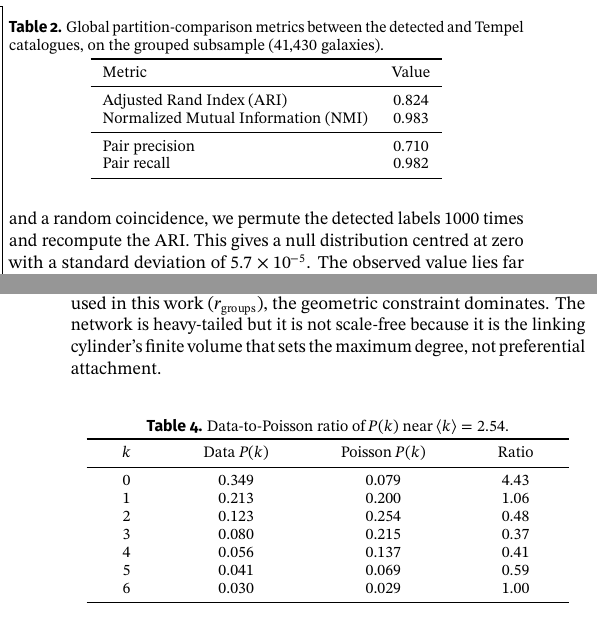
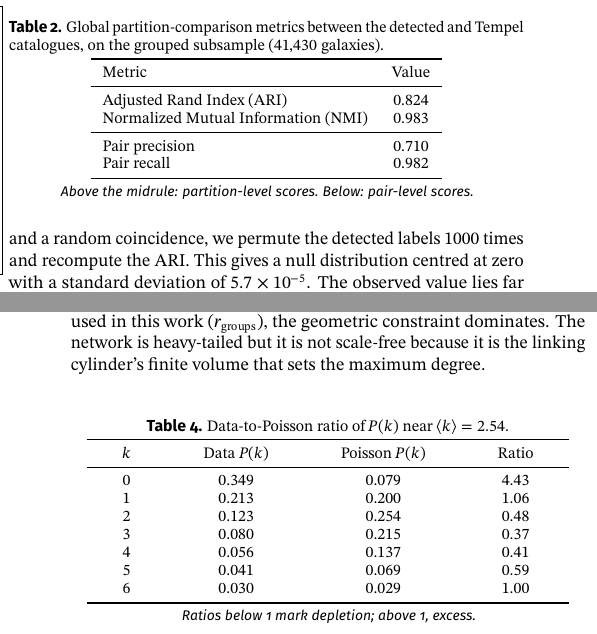
Before and after one commit to M-A-Tbn/CN-project, a LaTeX document (Report/main.tex): two parts of the columns of pages 7 and 8 of 11, joined at a grey line, cut so that both start at the same text. Compiled offline with pdfLaTeX.

Commit message:
formatting and placements corrected. ready for merge

```diff
--- a/Report/main.tex
+++ b/Report/main.tex
@@ -845,6 +845,7 @@ is not produced by chance.
         Pair recall                        & 0.982 \\
         \bottomrule
     \end{tabular}
+    \tabletext{Above the midrule: partition-level scores. Below: pair-level scores.}
 \end{table}
 
 \subsection{Network topology}
@@ -929,8 +930,7 @@ it is concave and truncated at $k_{\max}$. The situation arises because the degr
 bounded by the number of galaxies that can occupy a single linking cylinder. Finite sample
 size and luminosity selection also contribute, but at the linking length used in this work
 ($r_{\mathrm{groups}}$), the geometric constraint dominates. The network is heavy-tailed but it is not
-scale-free because it is the linking cylinder's finite volume that sets the maximum degree, not
-preferential attachment.
+scale-free because it is the linking cylinder's finite volume that sets the maximum degree.
 
 \begin{figure*}[t]
     \centering
@@ -963,6 +963,7 @@ preferential attachment.
         6 & 0.030 & 0.029 & 1.00 \\
         \bottomrule
     \end{tabular}}
+    \tabletext{Ratios below 1 mark depletion; above 1, excess.}
 \end{table}
 
 \subsection{Internal structure of the richest groups}
```
